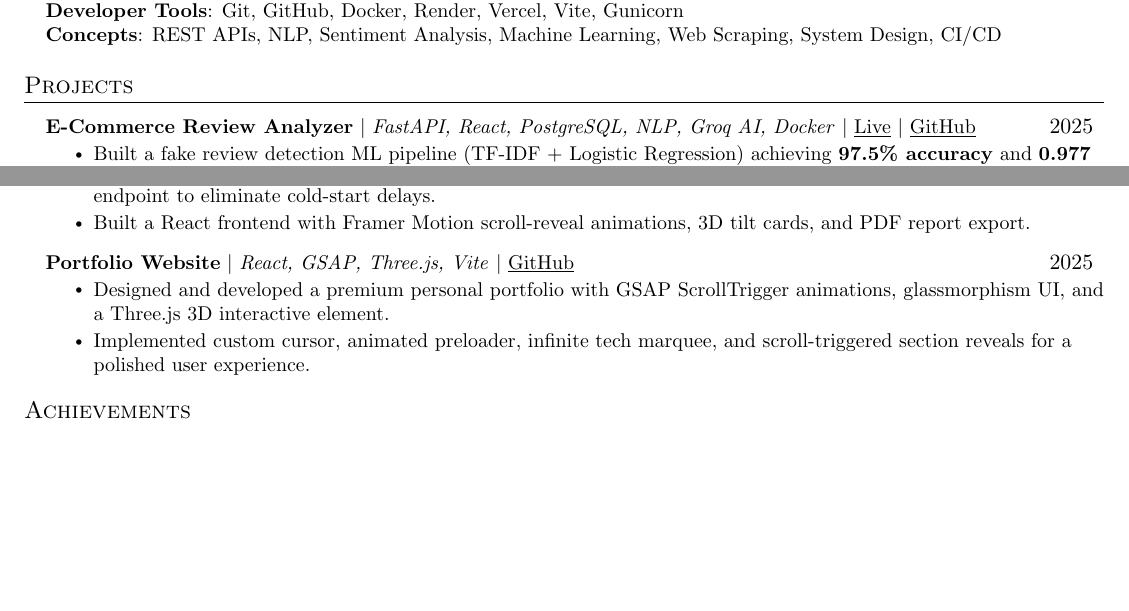
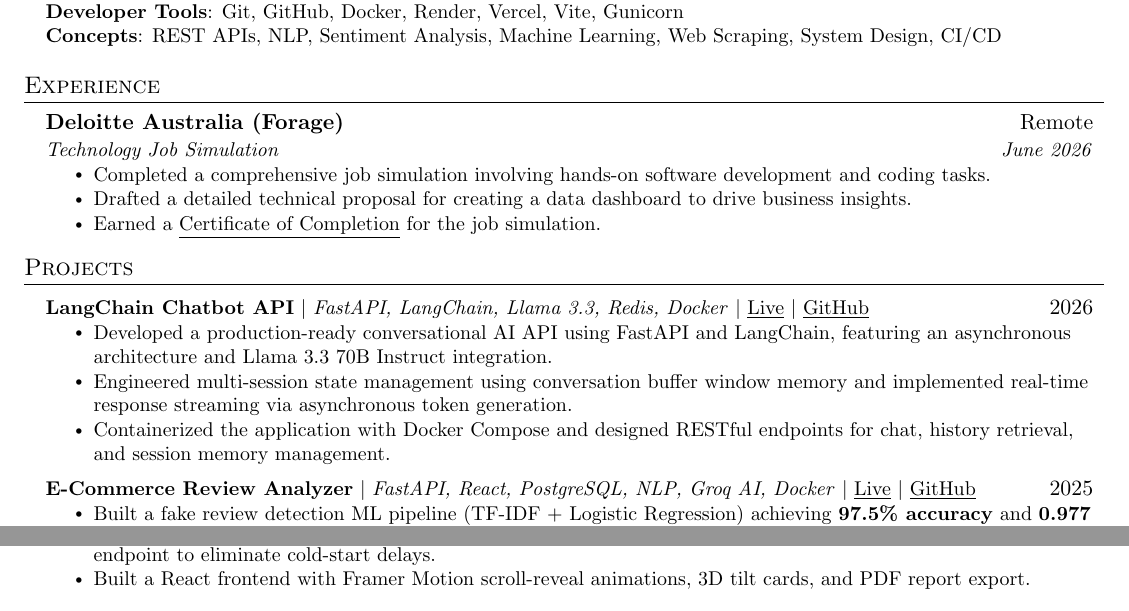
Before and after one commit to RathodRonakiiitv/portfolio-website, a LaTeX CV (resume/ronak_resume.tex): two parts of the page before the commit and two parts of page 1 of 2 after it, joined at a grey line, cut so that both start at the same text, the shorter picture padded with empty space. Compiled offline with pdfLaTeX.

Commit message:
Update resume: Add LangChain Chatbot API project and Deloitte Job Simulation

```diff
--- a/resume/ronak_resume.tex
+++ b/resume/ronak_resume.tex
@@ -108,9 +108,32 @@
     }}
  \end{itemize}
 
+%-----------EXPERIENCE-----------
+\section{Experience}
+  \resumeSubHeadingListStart
+
+    \resumeSubheading
+      {Deloitte Australia (Forage)}{Remote}
+      {Technology Job Simulation}{June 2026}
+      \resumeItemListStart
+        \resumeItem{Completed a comprehensive job simulation involving hands-on software development and coding tasks.}
+        \resumeItem{Drafted a detailed technical proposal for creating a data dashboard to drive business insights.}
+        \resumeItem{Earned a \href{INSERT_CERTIFICATE_URL_HERE}{\underline{Certificate of Completion}} for the job simulation.}
+      \resumeItemListEnd
+
+  \resumeSubHeadingListEnd
+
 %-----------PROJECTS-----------
 \section{Projects}
     \resumeSubHeadingListStart
+
+      \resumeProjectHeading
+          {\textbf{LangChain Chatbot API} $|$ \emph{FastAPI, LangChain, Llama 3.3, Redis, Docker} $|$ \href{https://lang-chat-three.vercel.app/}{\underline{Live}} $|$ \href{https://github.com/RathodRonakiiitv/lang-proj}{\underline{GitHub}}}{2026}
+          \resumeItemListStart
+            \resumeItem{Developed a production-ready conversational AI API using FastAPI and LangChain, featuring an asynchronous architecture and Llama 3.3 70B Instruct integration.}
+            \resumeItem{Engineered multi-session state management using conversation buffer window memory and implemented real-time response streaming via asynchronous token generation.}
+            \resumeItem{Containerized the application with Docker Compose and designed RESTful endpoints for chat, history retrieval, and session memory management.}
+          \resumeItemListEnd
 
       \resumeProjectHeading
           {\textbf{E-Commerce Review Analyzer} $|$ \emph{FastAPI, React, PostgreSQL, NLP, Groq AI, Docker} $|$ \href{https://e-commerce-review-analysis.vercel.app}{\underline{Live}} $|$ \href{https://github.com/RathodRonakiiitv/E-commerce-review-analysis}{\underline{GitHub}}}{2025}
@@ -132,13 +155,6 @@
             \resumeItem{Built a React frontend with Framer Motion scroll-reveal animations, 3D tilt cards, and PDF report export.}
           \resumeItemListEnd
 
-      \resumeProjectHeading
-          {\textbf{Portfolio Website} $|$ \emph{React, GSAP, Three.js, Vite} $|$ \href{https://github.com/RathodRonakiiitv/portfolio-website}{\underline{GitHub}}}{2025}
-          \resumeItemListStart
-            \resumeItem{Designed and developed a premium personal portfolio with GSAP ScrollTrigger animations, glassmorphism UI, and a Three.js 3D interactive element.}
-            \resumeItem{Implemented custom cursor, animated preloader, infinite tech marquee, and scroll-triggered section reveals for a polished user experience.}
-          \resumeItemListEnd
-
     \resumeSubHeadingListEnd
 
 %-----------ACHIEVEMENTS-----------
```
